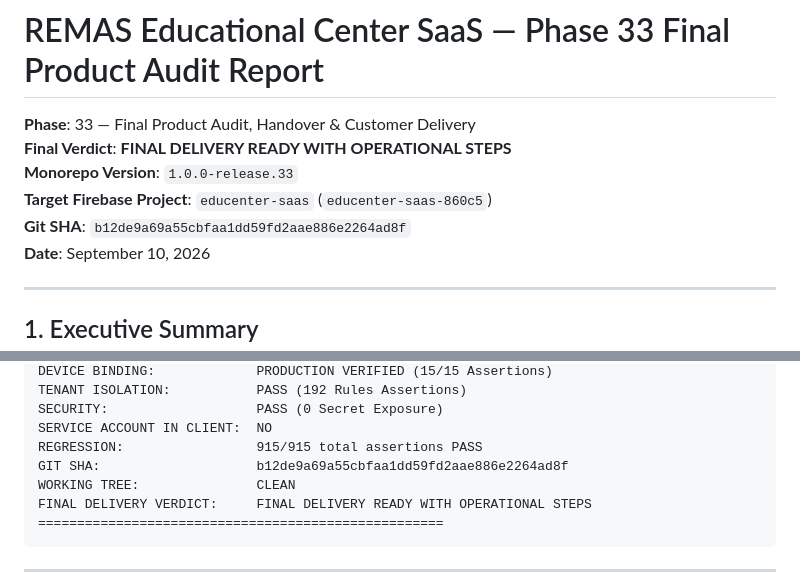
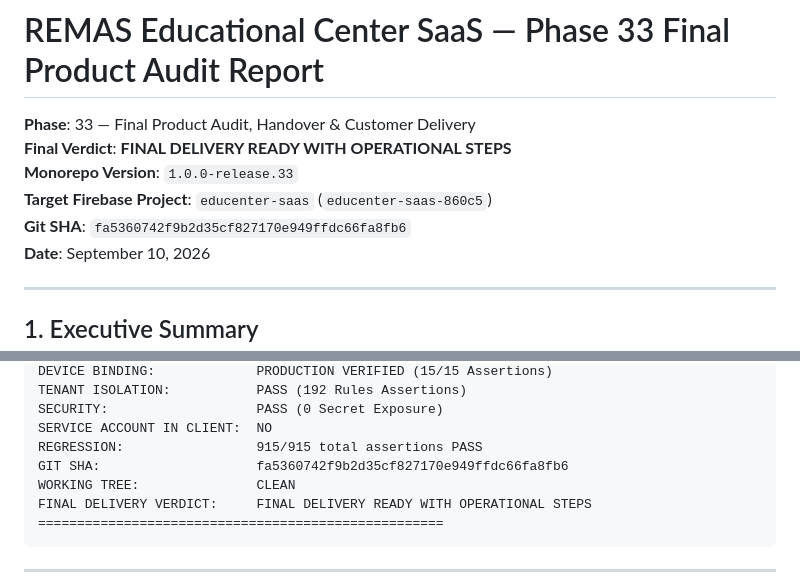
Before and after one commit to ahpalll/remas, a Markdown page: docs/PHASE_33_REPORT.md, 2 parts joined by grey strips. Drawn GitHub-style.

Commit message:
docs: update Git SHA in phase 33 report

```diff
--- a/docs/PHASE_33_REPORT.md
+++ b/docs/PHASE_33_REPORT.md
@@ -4,7 +4,7 @@
 **Final Verdict**: **FINAL DELIVERY READY WITH OPERATIONAL STEPS**
 **Monorepo Version**: `1.0.0-release.33`
 **Target Firebase Project**: `educenter-saas` (`educenter-saas-860c5`)
-**Git SHA**: `b12de9a69a55cbfaa1dd59fd2aae886e2264ad8f`
+**Git SHA**: `fa5360742f9b2d35cf827170e949ffdc66fa8fb6`
 **Date**: September 10, 2026
 
 ---
@@ -43,7 +43,7 @@ TENANT ISOLATION:           PASS (192 Rules Assertions)
 SECURITY:                   PASS (0 Secret Exposure)
 SERVICE ACCOUNT IN CLIENT:  NO
 REGRESSION:                 915/915 total assertions PASS
-GIT SHA:                    b12de9a69a55cbfaa1dd59fd2aae886e2264ad8f
+GIT SHA:                    fa5360742f9b2d35cf827170e949ffdc66fa8fb6
 WORKING TREE:               CLEAN
 FINAL DELIVERY VERDICT:     FINAL DELIVERY READY WITH OPERATIONAL STEPS
 ====================================================
```
